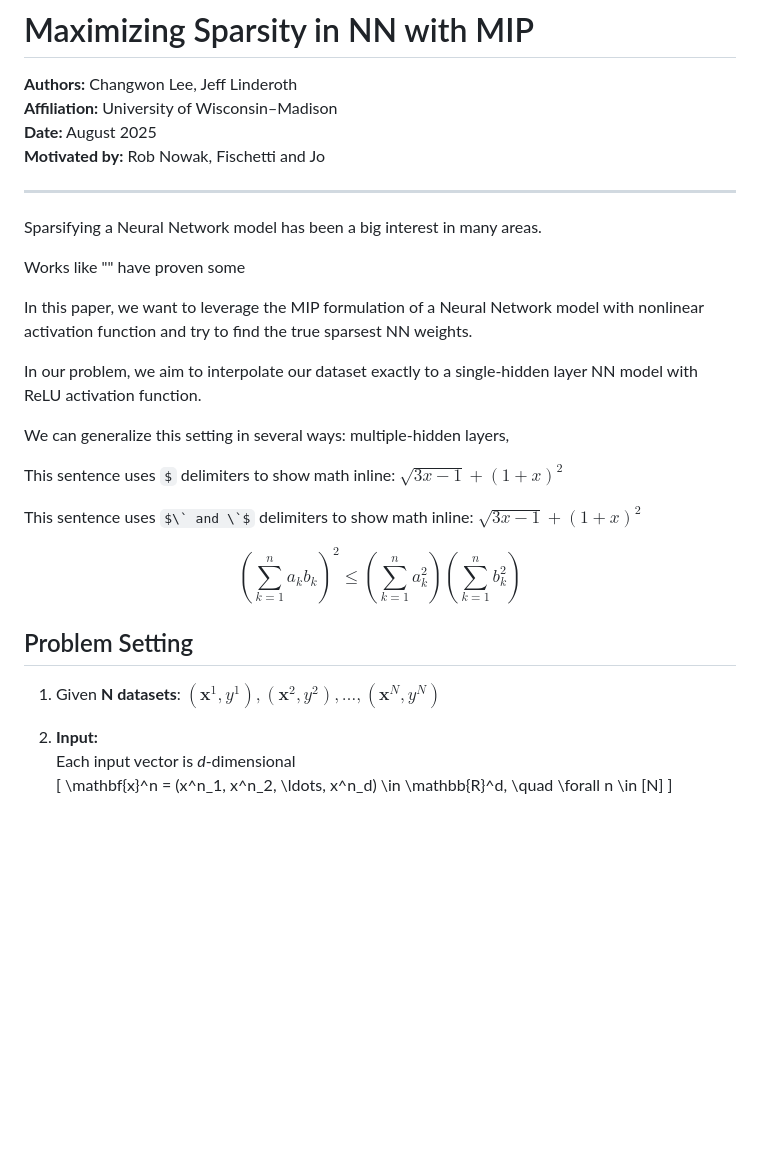
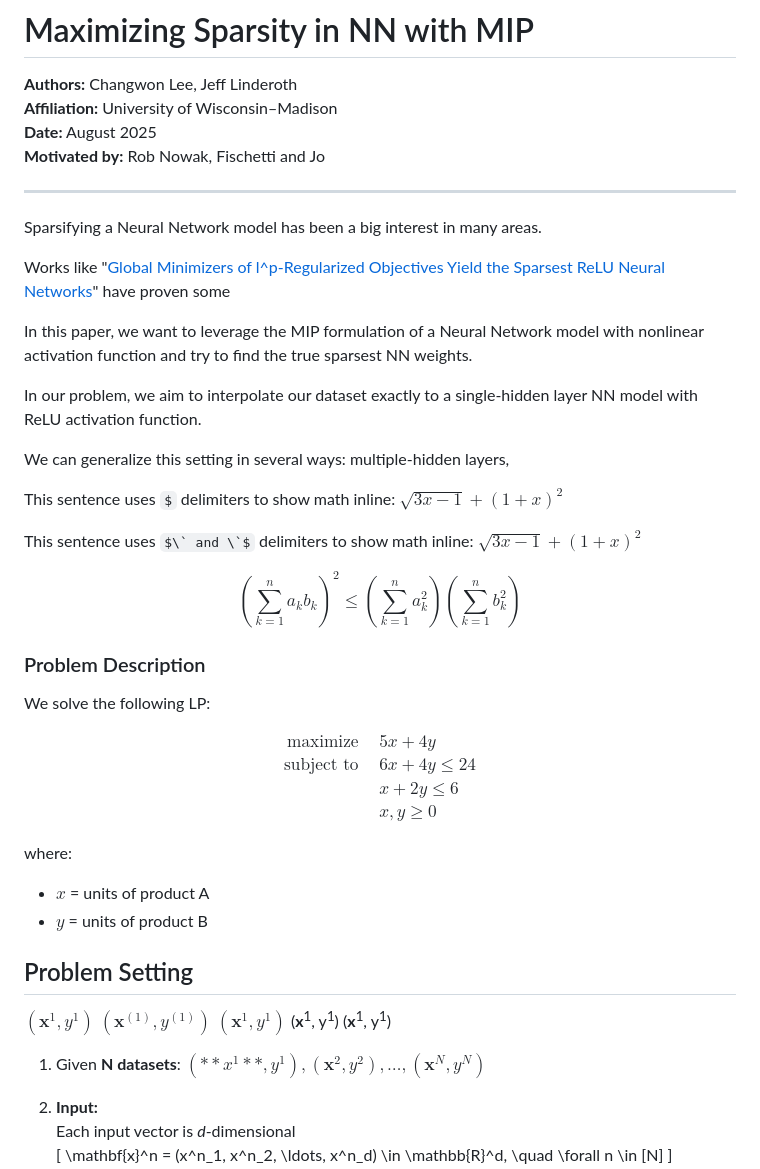
Before and after one commit to changwon22/Maximizing-Sparsity-in-NN-with-MIP, a Markdown page: README.md, the part around the change. Rendered like a GitHub page; some formulas as TeX source; blank space fills up the shorter version.

```diff
--- a/README.md
+++ b/README.md
@@ -9,7 +9,7 @@
 
 Sparsifying a Neural Network model has been a big interest in many areas.
 
-Works like "" have proven some
+Works like "[Global Minimizers of l^p-Regularized Objectives Yield the Sparsest ReLU Neural Networks](chrome-extension://efaidnbmnnnibpcajpcglclefindmkaj/https://arxiv.org/pdf/2505.21791?)" have proven some
 
 In this paper, we want to leverage the MIP formulation of a Neural Network model with nonlinear activation function and try to find the true sparsest NN weights.
 
@@ -23,10 +23,34 @@ This sentence uses $\` and \`$ delimiters to show math inline: $`\sqrt{3x-1}+(1+
 
 $$\left( \sum_{k=1}^n a_k b_k \right)^2 \leq \left( \sum_{k=1}^n a_k^2 \right) \left( \sum_{k=1}^n b_k^2 \right)$$
 
+### Problem Description
+
+We solve the following LP:
+
+$$
+\begin{aligned}
+\text{maximize} \quad & 5x + 4y \\
+\text{subject to}\quad
+& 6x + 4y \le 24 \\
+& x + 2y \le 6 \\
+& x, y \ge 0
+\end{aligned}
+$$
+
+where:
+- $x$ = units of product A
+- $y$ = units of product B
+
 ## Problem Setting
 
+$(\mathbf{x}^1, y^1)$
+$(\mathbf{x}^{(1)}, y^{(1)})$
+$(\boldsymbol{x}^1, y^1)$
+(<b>x</b><sup>1</sup>, y<sup>1</sup>)
+(<strong>x</strong><sup>1</sup>, y<sup>1</sup>)
+
 1. Given **N datasets**:
-   $(\mathbf{x}^1, y^1), (\mathbf{x}^2, y^2), \dots, (\mathbf{x}^N, y^N)$
+   $(**{x^1}**, y^1), (\mathbf{x}^2, y^2), \dots, (\mathbf{x}^N, y^N)$
 
 3. **Input:**
    Each input vector is *d*-dimensional
```
